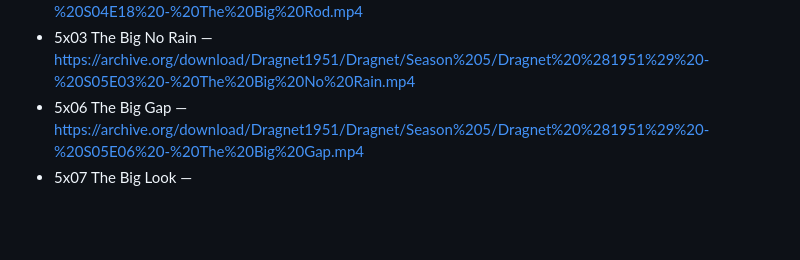
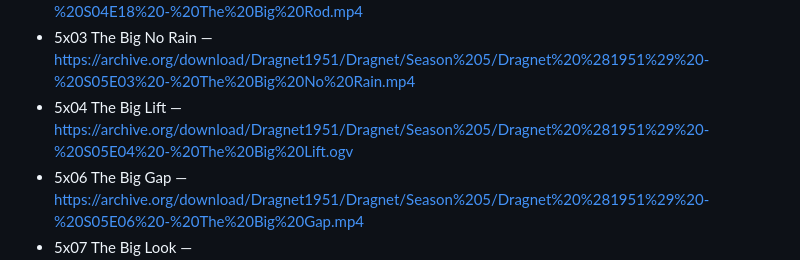
Before and after one commit to CarlDeanClineSr/Media-Player-Cline-TV, a Markdown page: library/01-tv-classics.md, the part around the change. Drawn GitHub-style; blank space fills up the shorter version.

Commit message:
Recover missing Dragnet Big Lift program

```diff
--- a/library/01-tv-classics.md
+++ b/library/01-tv-classics.md
@@ -125,6 +125,7 @@ Recovered from the archived Cline TV catalog. Direct Archive.org media links onl
 - 4x09 The Big Present — https://archive.org/download/Dragnet1951/Dragnet/Season%204/Dragnet%20%281951%29%20-%20S04E09%20-%20The%20Big%20Present.mp4
 - 4x18 The Big Rod — https://archive.org/download/Dragnet1951/Dragnet/Season%204/Dragnet%20%281951%29%20-%20S04E18%20-%20The%20Big%20Rod.mp4
 - 5x03 The Big No Rain — https://archive.org/download/Dragnet1951/Dragnet/Season%205/Dragnet%20%281951%29%20-%20S05E03%20-%20The%20Big%20No%20Rain.mp4
+- 5x04 The Big Lift — https://archive.org/download/Dragnet1951/Dragnet/Season%205/Dragnet%20%281951%29%20-%20S05E04%20-%20The%20Big%20Lift.ogv
 - 5x06 The Big Gap — https://archive.org/download/Dragnet1951/Dragnet/Season%205/Dragnet%20%281951%29%20-%20S05E06%20-%20The%20Big%20Gap.mp4
 - 5x07 The Big Look — https://archive.org/download/Dragnet1951/Dragnet/Season%205/Dragnet%20%281951%29%20-%20S05E07%20-%20The%20Big%20Look.mp4
 - 5x09 The Big Bird — https://archive.org/download/Dragnet1951/Dragnet/Season%205/Dragnet%20%281951%29%20-%20S05E09%20-%20The%20Big%20Bird.mp4
```
